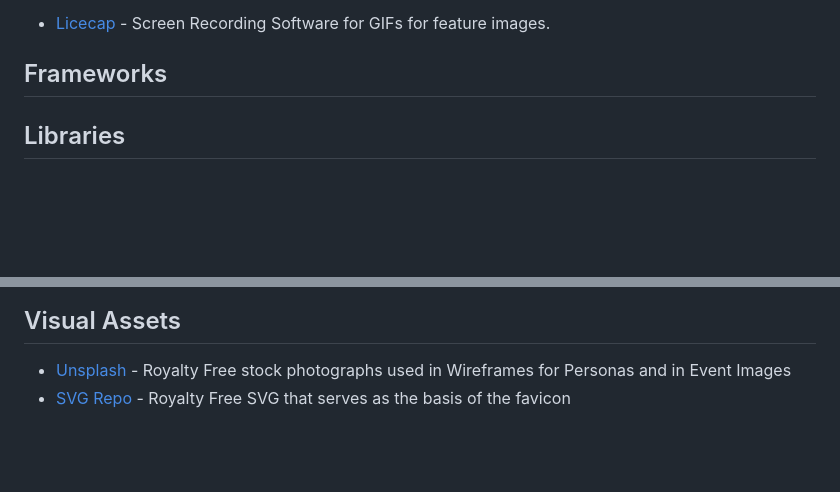
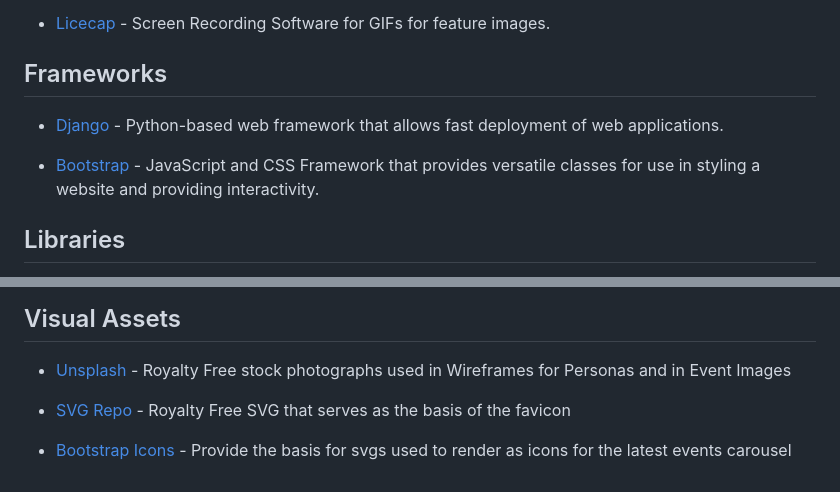
Before and after one commit to Morgana-S/ourglass, a Markdown page: README.md, 2 parts joined by grey strips. Rendered like a GitHub page; blank space fills up the shorter version.

Commit message:
Add Frameworks and credit visual assets for bootstrap icons

```diff
--- a/README.md
+++ b/README.md
@@ -248,6 +248,10 @@ The project can also be deployed locally. To do so, please follow these instruct
 
 ## Frameworks
 
+- [Django](https://www.djangoproject.com/) - Python-based web framework that allows fast deployment of web applications.
+
+- [Bootstrap](https://getbootstrap.com/) - JavaScript and CSS Framework that provides versatile classes for use in styling a website and providing interactivity.
+
 ## Libraries
 
 - [dj_database_url](https://pypi.org/project/dj-database-url/) - Allows usage of the DATABASE_URL environment variable for providing a django-compatible database definition.
@@ -302,4 +306,7 @@ The project can also be deployed locally. To do so, please follow these instruct
 ## Visual Assets
 
 - [Unsplash](https://unsplash.com/) - Royalty Free stock photographs used in Wireframes for Personas and in Event Images
+
 - [SVG Repo](https://www.svgrepo.com/svg/527141/hourglass) - Royalty Free SVG that serves as the basis of the favicon
+
+- [Bootstrap Icons](https://icons.getbootstrap.com/) - Provide the basis for svgs used to render as icons for the latest events carousel
```
